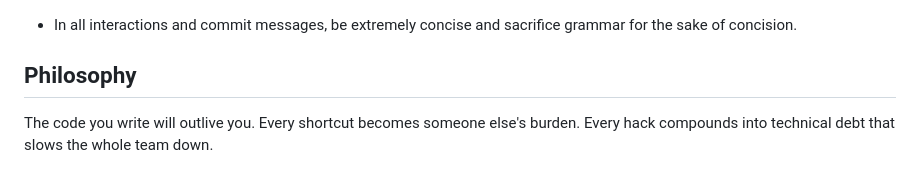
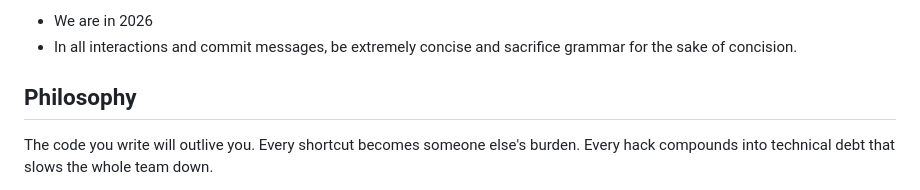
Before and after one commit to rstagi/dotfile, a Markdown page: CLAUDE_GLOBAL.md, the part around the change. Drawn GitHub-style.

Commit message:
chore: update year in CLAUDE_GLOBAL.md

```diff
--- a/CLAUDE_GLOBAL.md
+++ b/CLAUDE_GLOBAL.md
@@ -1,3 +1,4 @@
+- We are in 2026
 - In all interactions and commit messages, be extremely concise and sacrifice grammar for the sake of concision.
 
 ## Philosophy
```
